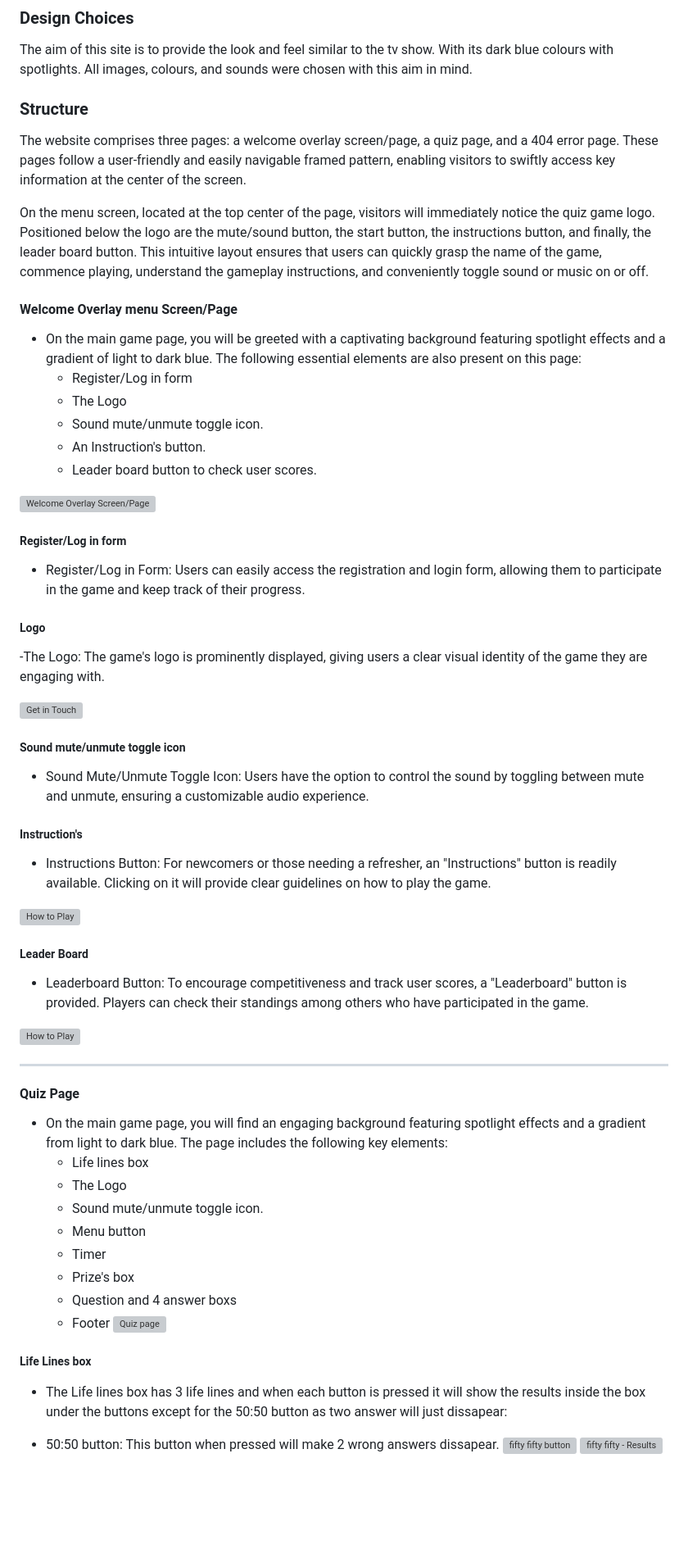
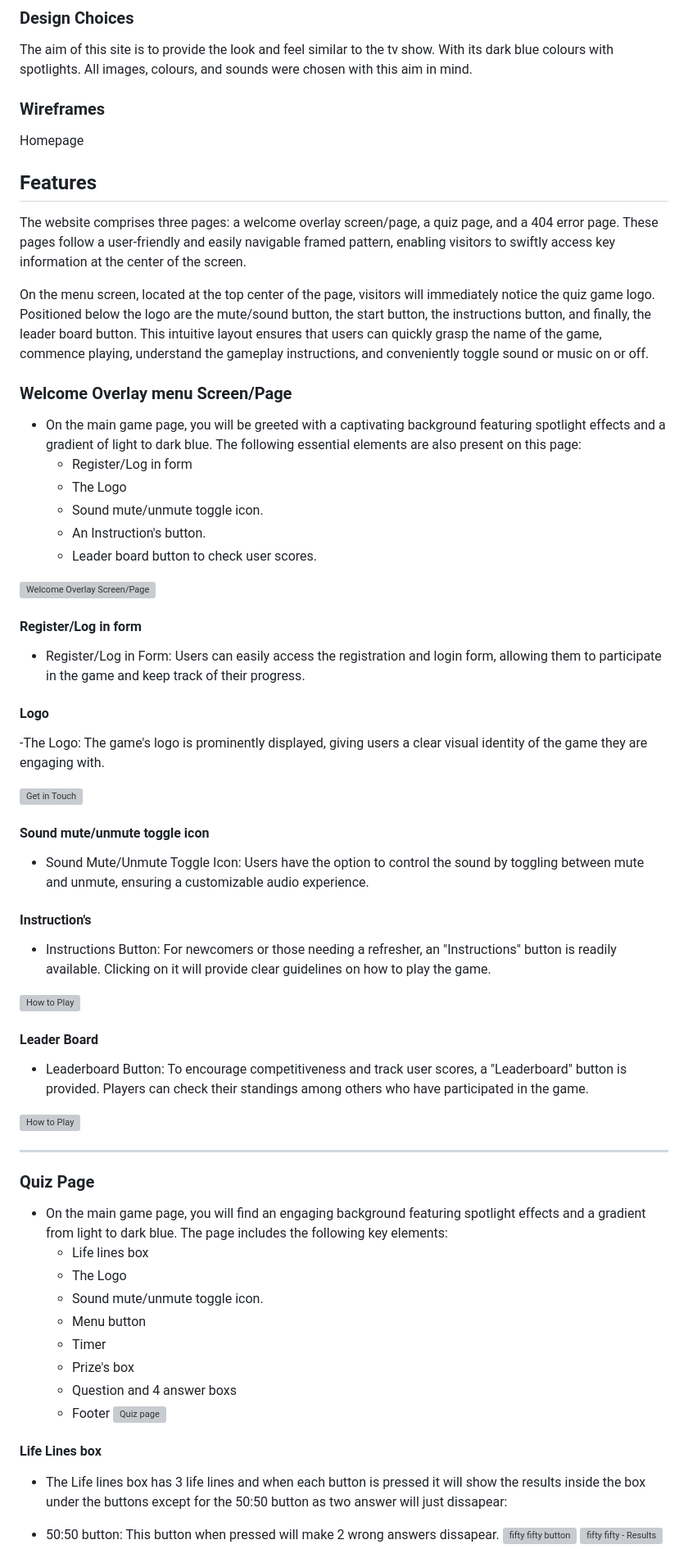
Before and after one commit to jamie33o/Project2, a Markdown page: README.md, the part around the change printed below. Shown: that part at 82% size. Rendered like a GitHub page; blank space fills up the shorter version; grey boxes are pictures that could not be loaded.

```diff
--- a/README.md
+++ b/README.md
@@ -127,15 +127,20 @@ ___
 
 The aim of this site is to provide the look and feel similar to the tv show. With its dark blue colours with spotlights. All images, colours, and sounds were chosen with this aim in mind.
 
+### Wireframes
 
-### Structure
+Homepage
+
+
+
+## Features
 
 The website comprises three pages: a welcome overlay screen/page, a quiz page, and a 404 error page. These pages follow a user-friendly and easily navigable framed pattern, enabling visitors to swiftly access key information at the center of the screen.
 
 On the menu screen, located at the top center of the page, visitors will immediately notice the quiz game logo. Positioned below the logo are the mute/sound button, the start button, the instructions button, and finally, the leader board button. This intuitive layout ensures that users can quickly grasp the name of the game, commence playing, understand the gameplay instructions, and conveniently toggle sound or music on or off.
 
 
-#### Welcome Overlay menu Screen/Page
+### Welcome Overlay menu Screen/Page
 
 - On the main game page, you will be greeted with a captivating background featuring spotlight effects and a gradient of light to dark blue. The following essential elements are also present on this page:
   - Register/Log in form
@@ -146,27 +151,27 @@ On the menu screen, located at the top center of the page, visitors will immedia
 
 ![Welcome Overlay Screen/Page](docs/readme_images/menu.png)
 
-##### Register/Log in form
+#### Register/Log in form
 
 - Register/Log in Form: Users can easily access the registration and login form, allowing them to participate in the game and keep track of their progress.
 
-##### Logo
+#### Logo
 
 -The Logo: The game's logo is prominently displayed, giving users a clear visual identity of the game they are engaging with.
 
 ![Get in Touch](docs/readme_images/register-form.png)
 
-##### Sound mute/unmute toggle icon
+#### Sound mute/unmute toggle icon
 
 - Sound Mute/Unmute Toggle Icon: Users have the option to control the sound by toggling between mute and unmute, ensuring a customizable audio experience.
 
-##### Instruction's
+#### Instruction's
 
 - Instructions Button: For newcomers or those needing a refresher, an "Instructions" button is readily available. Clicking on it will provide clear guidelines on how to play the game.
 
 ![How to Play](docs/readme_images/instructions.png)
 
-##### Leader Board
+#### Leader Board
 
 - Leaderboard Button: To encourage competitiveness and track user scores, a "Leaderboard" button is provided. Players can check their standings among others who have participated in the game.
 
@@ -174,7 +179,7 @@ On the menu screen, located at the top center of the page, visitors will immedia
 
 ___
 
-#### Quiz Page
+### Quiz Page
 
 - On the main game page, you will find an engaging background featuring spotlight effects and a gradient from light to dark blue. The page includes the following key elements:
   - Life lines box
@@ -187,7 +192,7 @@ ___
   - Footer
 ![Quiz page](docs/readme_images/quiz-page.png)
 
-##### Life Lines box
+#### Life Lines box
 - The Life lines box has 3 life lines and when each button is pressed it will show the results inside the box under the buttons except for the 50:50 button as two answer will just dissapear:
 
  - 50:50 button: This button when pressed will make 2 wrong answers dissapear.
```
Also changed, not shown: other parts of README.md (+39 -6 lines).
